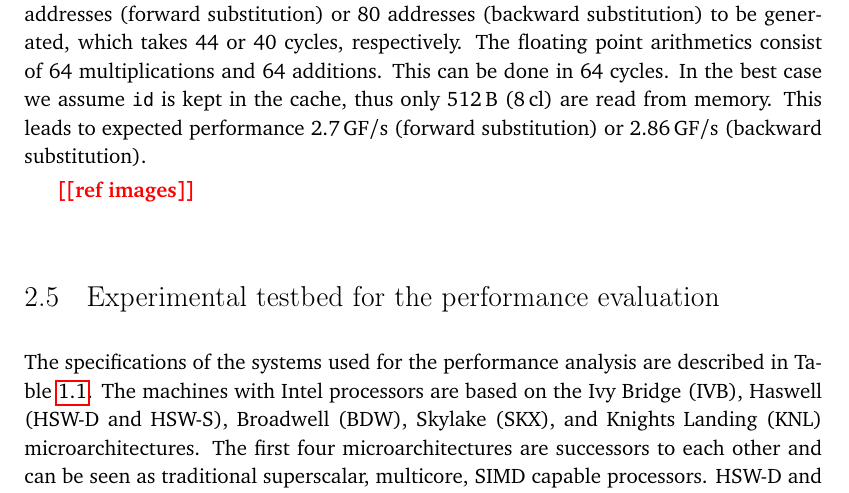
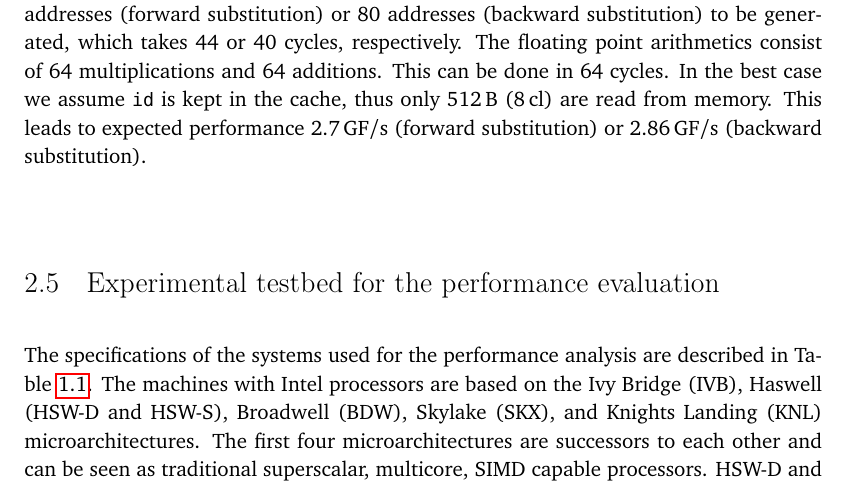
Before and after one commit to rjanalik/PhD-Thesis, a LaTeX thesis (proposal.tex, which reads 03.tex): part of page 39 of 59, cut so that both start at the same text. Compiled offline with pdfLaTeX.

Commit message:
Remove todo

```diff
--- a/03.tex
+++ b/03.tex
@@ -945,9 +945,6 @@ The floating point arithmetics consist of 64 multiplications and 64 additions. T
 In the best case we assume \vindx{} is kept in the cache, thus only 512\,B (8\,cl) are read from memory.
 This leads to expected performance 2.7\,GF/s (forward substitution) or 2.86\,GF/s (backward substitution).
 
-\todol{ref images}
-
-
 \begin{comment}
 %For the ECM model we consider 8 sequential iterations of the innermost loop, which fill one 64\,B cache line.
 
```
